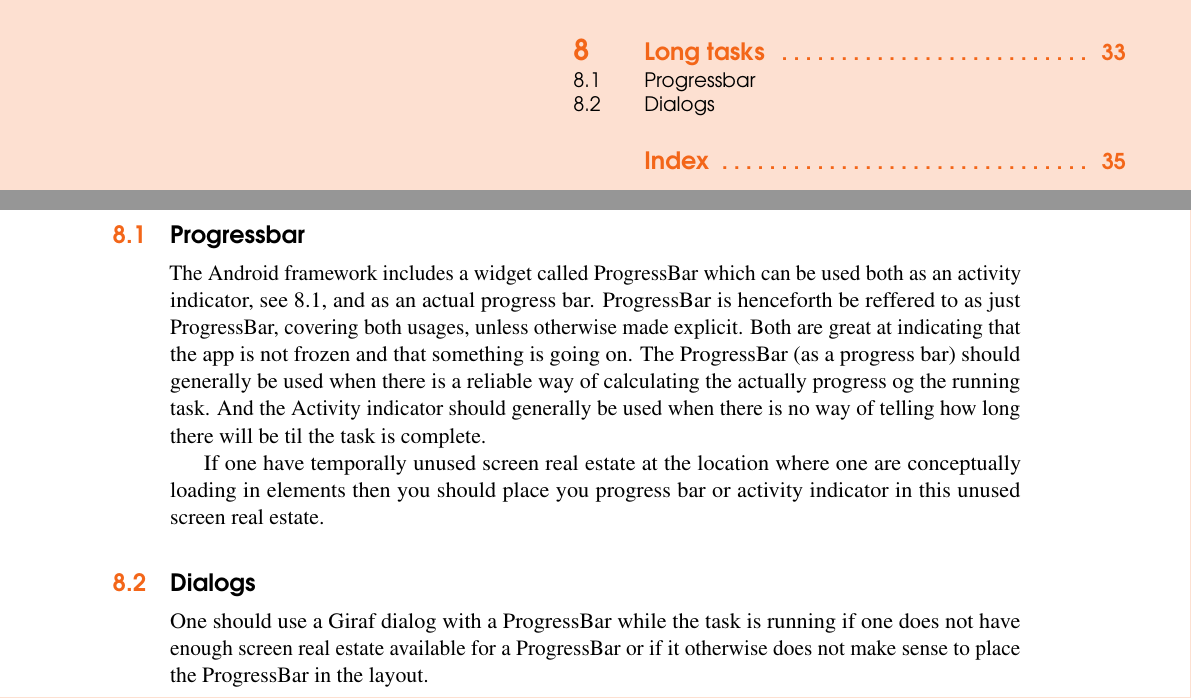
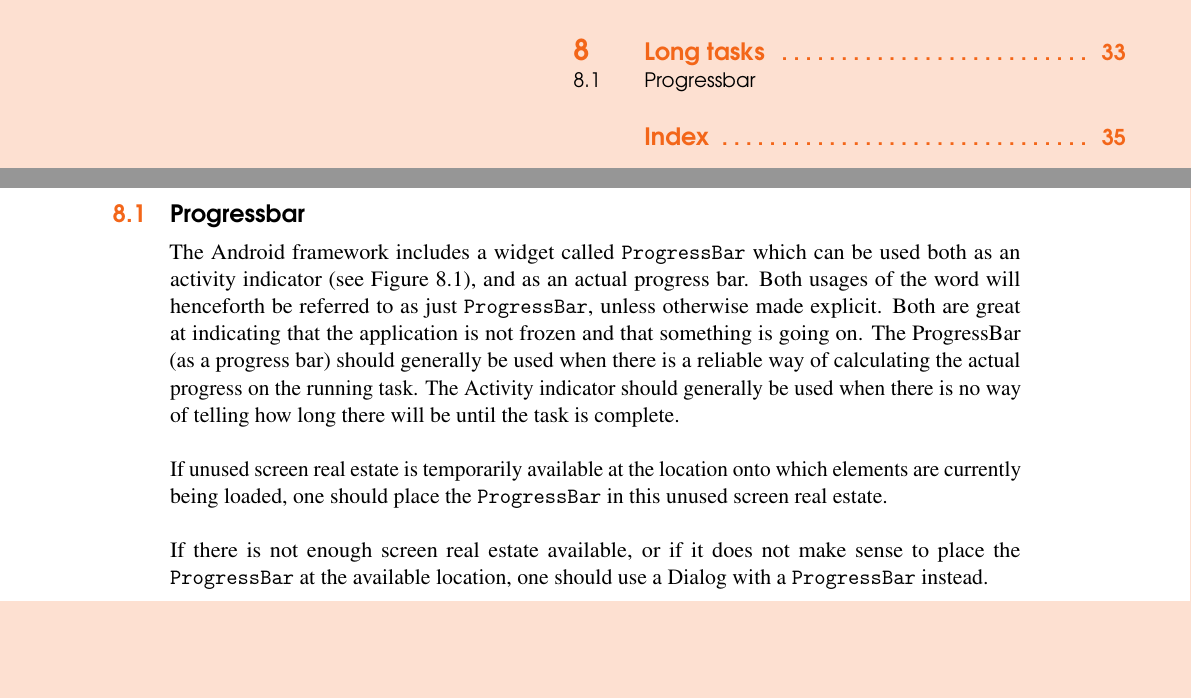
Before and after one commit to Hooolm/GIRAF_design_guidlines, a LaTeX book (main.tex, which reads content/long_tasks/long_tasks.tex): two parts of pages 31 and 33 of 38, joined at a grey line, cut so that both start at the same text, the shorter picture padded with empty space. Compiled offline with pdfLaTeX.

Commit message:
Correct long tasks section

```diff
--- a/content/long_tasks/long_tasks.tex
+++ b/content/long_tasks/long_tasks.tex
@@ -6,7 +6,7 @@ Long running tasks should generally not block the GUI. Any task that can potenti
 Long running tasks should generally be supported by visual feedback which tells the user that something is going on and that the application is not frozen.
 
 \section{Progressbar}
-The Android framework includes a widget called ProgressBar which can be used both as an activity indicator, see \ref{fig:activity_indicator_in_dialog}, and as an actual progress bar. ProgressBar is henceforth be reffered to as just ProgressBar, covering both usages, unless otherwise made explicit. Both are great at indicating that the app is not frozen and that something is going on. The ProgressBar (as a progress bar) should generally be used when there is a reliable way of calculating the actually progress og the running task. And the Activity indicator should generally be used when there is no way of telling how long there will be til the task is complete.
+The Android framework includes a widget called \androidinline{ProgressBar} which can be used both as an activity indicator (see Figure \ref{fig:activity_indicator_in_dialog}), and as an actual progress bar. Both usages of the word will henceforth be referred to as just \androidinline{ProgressBar}, unless otherwise made explicit. Both are great at indicating that the application is not frozen and that something is going on. The ProgressBar (as a progress bar) should generally be used when there is a reliable way of calculating the actual progress on the running task. The Activity indicator should generally be used when there is no way of telling how long there will be until the task is complete. \\
 
 \begin{figure}[!htbp]
   \centering
@@ -15,7 +15,6 @@ The Android framework includes a widget called ProgressBar which can be used bot
     \label{fig:activity_indicator_in_dialog}
 \end{figure}
 
-If one have temporally unused screen real estate at the location where one are conceptually loading in elements then you should place you progress bar or activity indicator in this unused screen real estate.
+\noindent If unused screen real estate is temporarily available at the location onto which elements are currently being loaded, one should place the \androidinline{ProgressBar} in this unused screen real estate.\\
 
-\section{Dialogs}
-One should use a Giraf dialog with a ProgressBar while the task is running if one does not have enough screen real estate available for a ProgressBar or if it otherwise does not make sense to place the ProgressBar in the layout.
+\noindent If there is not enough screen real estate available, or if it does not make sense to place the \androidinline{ProgressBar} at the available location, one should use a Dialog with a \androidinline{ProgressBar} instead.
```
Also changed, not shown: content/long_tasks/long_tasks.tex (2 more changed lines).
